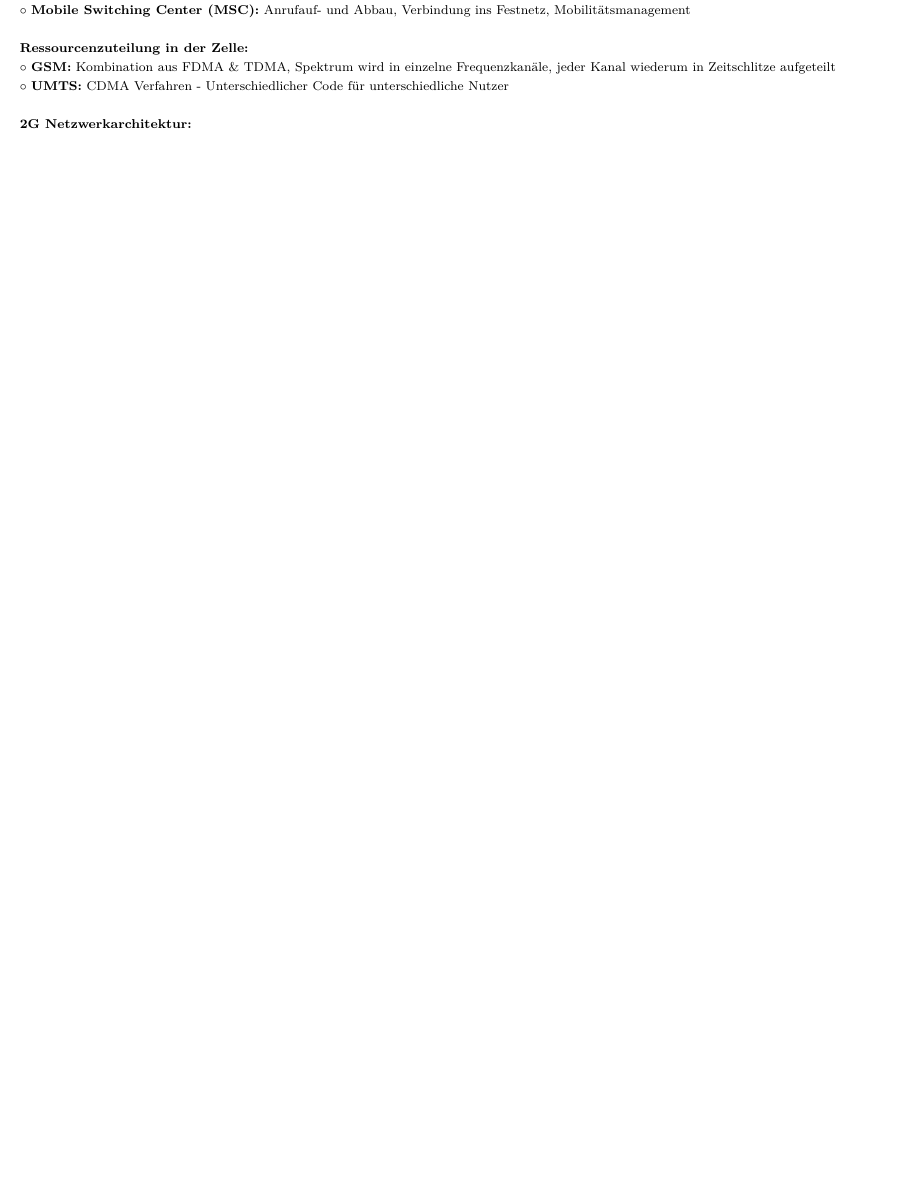
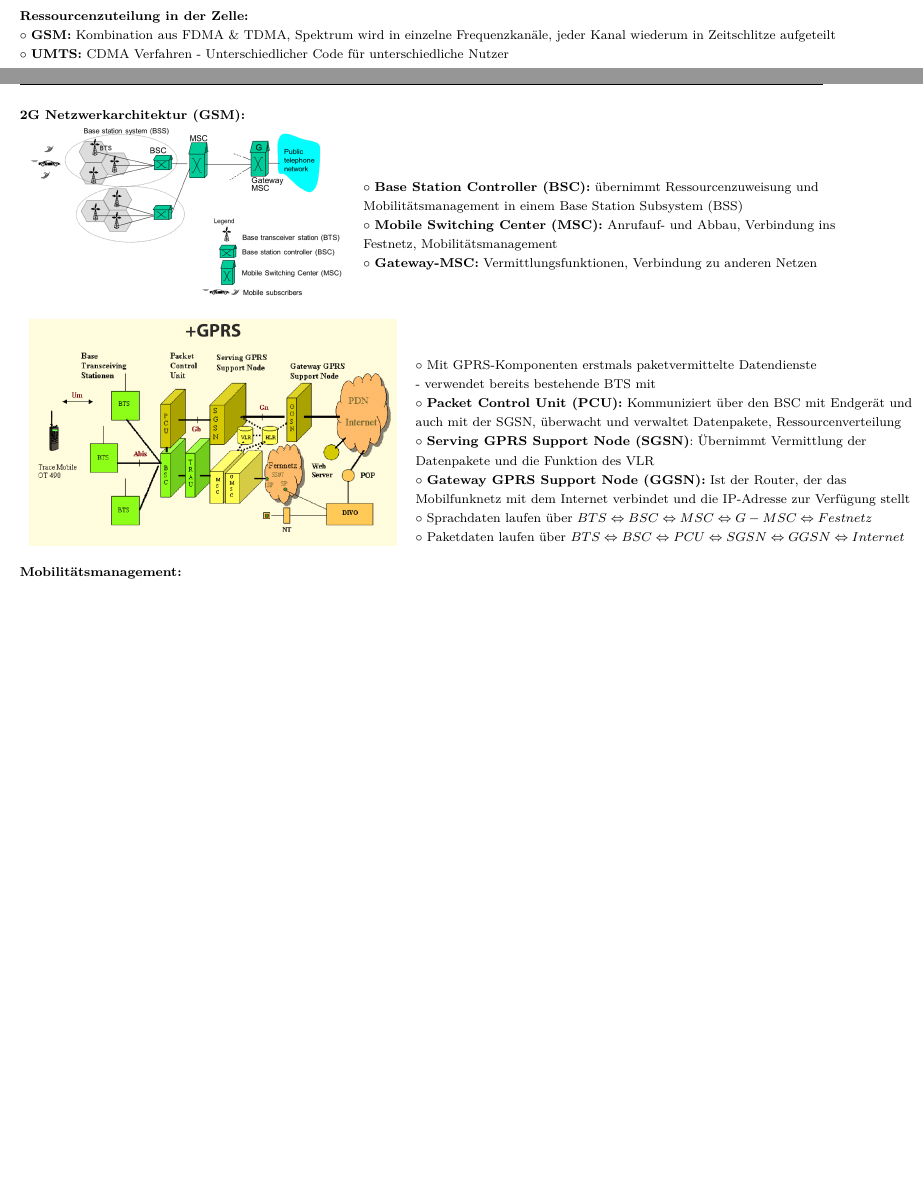
Before and after one commit to Bresenham/Netzwerke2Projekt, a LaTeX thesis (Stoffzusammenfassung/document.tex): part of page 4 of 4 before the commit and two parts of pages 4 and 5 of 5 after it, the two joined at a grey line, cut so that both start at the same text, the shorter picture padded with empty space. Compiled offline with pdfLaTeX; the source files are stored in an older character set and shown here as Unicode; an older LaTeX class or package is replaced by its successor.

Commit message:
Aufbau GSM/GPRS zusammengefasst

```diff
--- a/Stoffzusammenfassung/document.tex
+++ b/Stoffzusammenfassung/document.tex
@@ -411,14 +411,25 @@ $\circ$ \textbf{Endgerät:} Reduced Function Device \textit{RFD} - nur Teil des
 \subsection{Zellulare Netzwerke}
 \vspace{-1em}
 \text{$\circ$ \textbf{1G:} Analog (A/B/C-Netz) $\circ$ \textbf{2G:} GSM ab '92, 2.5G = GPRS, 2.75G = EDGE $\circ$ \textbf{3G:} UMTS ab '03 $\circ$ \textbf{4G:} ab '14 LTE $\circ$ \textbf{5G} ab '21, Latent < 1ms}\\
-\text{$\circ$ \textbf{Mobilfunkzelle:} Von Base Transceiver Station(BTS) abgedeckter Bereich $\circ$ \textbf{Air-Interface:} Untere 2 Netzwerkschichten Mobile Station $\Leftrightarrow$ BTS}\\
-$\circ$ \textbf{Mobile Switching Center (MSC):} Anrufauf- und Abbau, Verbindung ins Festnetz, Mobilitätsmanagement
+\text{$\circ$ \textbf{Mobilfunkzelle:} Von Base Transceiver Station(BTS) abgedeckter Bereich $\circ$ \textbf{Air-Interface:} Untere 2 Netzwerkschichten Mobile Station $\Leftrightarrow$ BTS}
 \par
 
 \textbf{Ressourcenzuteilung in der Zelle:}\\
 \text{$\circ$ \textbf{GSM:} Kombination aus FDMA \& TDMA, Spektrum wird in einzelne Frequenzkanäle, jeder Kanal wiederum in Zeitschlitze aufgeteilt}\\
 $\circ$ \textbf{UMTS:} CDMA Verfahren - Unterschiedlicher Code für unterschiedliche Nutzer
-\par
+\newpage
 
-\textbf{2G Netzwerkarchitektur:}\\
+\textbf{2G Netzwerkarchitektur (GSM):}\\
+\begin{tabular}{ll}
+	\raisebox{-.4\height}{\includegraphics[scale=0.15]{images/gsm_netzaufbau.png}} &
+	\makecell[l]{$\circ$ \textbf{Base Station Controller (BSC):} übernimmt Ressourcenzuweisung und\\Mobilitätsmanagement in einem Base Station Subsystem (BSS)\\$\circ$ \textbf{Mobile Switching Center (MSC):} Anrufauf- und Abbau, Verbindung ins\\ Festnetz, Mobilitätsmanagement\\$\circ$ \textbf{Gateway-MSC:} Vermittlungsfunktionen, Verbindung zu anderen Netzen}
+\end{tabular}
+
+\begin{tabular}{ll}
+	\raisebox{-.4\height}{\includegraphics[scale=0.18]{images/gsm_gprs_netzaufbau.png}} &
+	\makecell[l]{$\circ$ Mit GPRS-Komponenten erstmals paketvermittelte Datendienste\\- verwendet bereits bestehende BTS mit\\$\circ$ \textbf{Packet Control Unit (PCU):} Kommuniziert über den BSC mit Endgerät und\\auch mit der SGSN, überwacht und verwaltet Datenpakete, Ressourcenverteilung\\$\circ$ \textbf{Serving GPRS Support Node (SGSN)}: Übernimmt Vermittlung der\\Datenpakete und die Funktion des VLR\\$\circ$ \textbf{Gateway GPRS Support Node (GGSN):} Ist der Router, der das\\Mobilfunknetz mit dem Internet verbindet und die IP-Adresse zur Verfügung stellt\\$\circ$ Sprachdaten laufen über $BTS\Leftrightarrow BSC\Leftrightarrow MSC \Leftrightarrow G-MSC\Leftrightarrow Festnetz$\\$\circ$ Paketdaten laufen über $BTS\Leftrightarrow BSC\Leftrightarrow PCU\Leftrightarrow SGSN\Leftrightarrow GGSN\Leftrightarrow Internet$}
+\end{tabular}
+
+\textbf{Mobilitätsmanagement:}\\
+
 \end{document}
```
Also changed, not shown: Stoffzusammenfassung/document.pdf, Stoffzusammenfassung/images/gsm_gprs_netzaufbau.png (added), Stoffzusammenfassung/images/gsm_netzaufbau.png (added), 2 other files.
